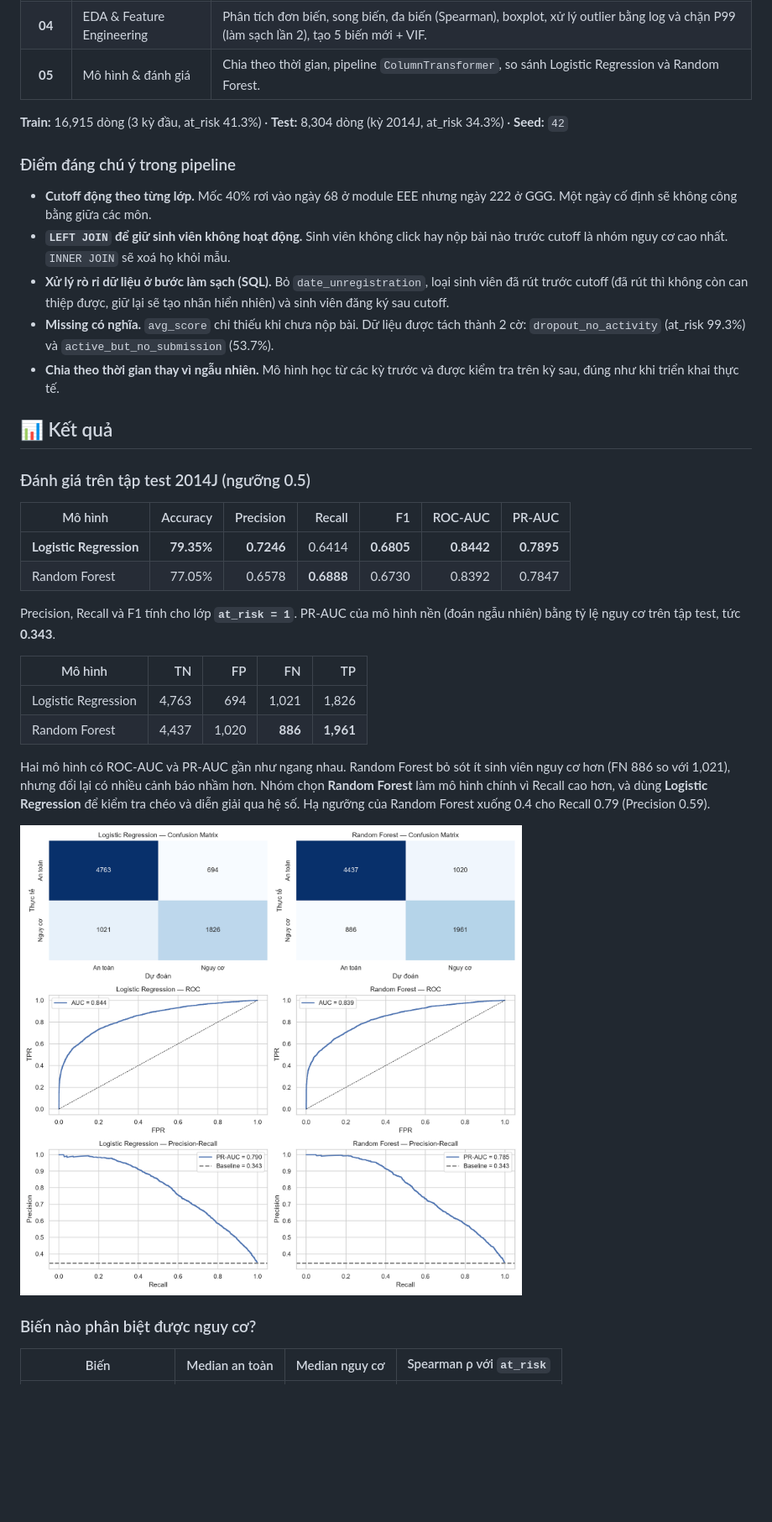
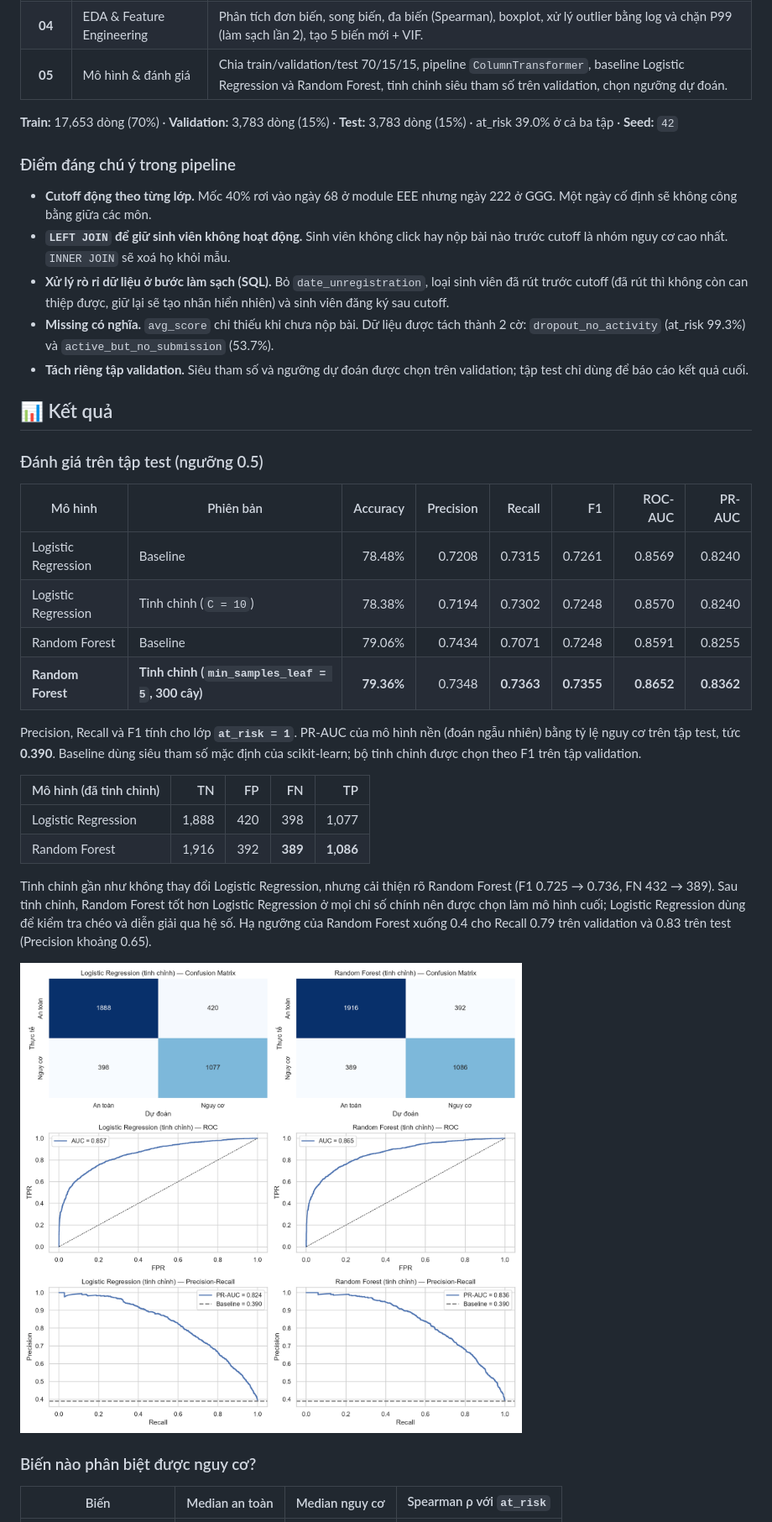
Before and after one commit to NguyenAnh1421/Early-Warning-At-Risk-Students-OULAD, a Markdown page: README.md, the part around one of its changes. Shown at 84% size. GitHub-like rendering; pictures changed too: assets/readme/model-evaluation.png; blank space fills up the shorter version.

Commit message:
Part 5: 70/15/15 train/val/test split and simple fine-tuning step
Baseline models use scikit-learn defaults; a small grid is tuned on the
validation set (F1), then baseline vs tuned are compared on test. Tuned
Random Forest (min_samples_leaf=5, 300 trees) is the final model. README,
banner and evaluation figure updated.

Co-Authored-By: Claude Opus 5.5 <noreply@anthropic.com>

```diff
--- a/README.md
+++ b/README.md
@@ -113,9 +114,9 @@ flowchart TD
 | **02** | Thu thập dữ liệu | Nguồn dữ liệu, crawl 7 bảng CSV từ UCI, tích hợp bằng magic `%%sql` (DuckDB) thành một bảng phân tích (1 dòng = 1 sinh viên × 1 lớp học phần) và export CSV. |
 | **03** | Làm sạch &amp; tiền xử lý | Data dictionary, xử lý rò rỉ dữ liệu và missing theo nguyên nhân bằng `%%sql`, xử lý duplicate, chuẩn hoá kiểu dữ liệu. |
 | **04** | EDA &amp; Feature Engineering | Phân tích đơn biến, song biến, đa biến (Spearman), boxplot, xử lý outlier bằng log và chặn P99 (làm sạch lần 2), tạo 5 biến mới + VIF. |
-| **05** | Mô hình &amp; đánh giá | Chia theo thời gian, pipeline `ColumnTransformer`, so sánh Logistic Regression và Random Forest. |
+| **05** | Mô hình &amp; đánh giá | Chia train/validation/test 70/15/15, pipeline `ColumnTransformer`, baseline Logistic Regression và Random Forest, tinh chỉnh siêu tham số trên validation, chọn ngưỡng dự đoán. |
 
-**Train:** 16,915 dòng (3 kỳ đầu, at_risk 41.3%) · **Test:** 8,304 dòng (kỳ 2014J, at_risk 34.3%) · **Seed:** `42`
+**Train:** 17,653 dòng (70%) · **Validation:** 3,783 dòng (15%) · **Test:** 3,783 dòng (15%) · at_risk 39.0% ở cả ba tập · **Seed:** `42`
 
 ### Điểm đáng chú ý trong pipeline
 
@@ -123,25 +124,27 @@ flowchart TD
 - **`LEFT JOIN` để giữ sinh viên không hoạt động.** Sinh viên không click hay nộp bài nào trước cutoff là nhóm nguy cơ cao nhất. `INNER JOIN` sẽ xoá họ khỏi mẫu.
 - **Xử lý rò rỉ dữ liệu ở bước làm sạch (SQL).** Bỏ `date_unregistration`, loại sinh viên đã rút trước cutoff (đã rút thì không còn can thiệp được, giữ lại sẽ tạo nhãn hiển nhiên) và sinh viên đăng ký sau cutoff.
 - **Missing có nghĩa.** `avg_score` chỉ thiếu khi chưa nộp bài. Dữ liệu được tách thành 2 cờ: `dropout_no_activity` (at_risk 99.3%) và `active_but_no_submission` (53.7%).
-- **Chia theo thời gian thay vì ngẫu nhiên.** Mô hình học từ các kỳ trước và được kiểm tra trên kỳ sau, đúng như khi triển khai thực tế.
+- **Tách riêng tập validation.** Siêu tham số và ngưỡng dự đoán được chọn trên validation; tập test chỉ dùng để báo cáo kết quả cuối.
 
 <a id="results"></a>
 
 ## 📊 Kết quả
 
-### Đánh giá trên tập test 2014J (ngưỡng 0.5)
+### Đánh giá trên tập test (ngưỡng 0.5)
 
-| Mô hình | Accuracy | Precision | Recall | F1 | ROC-AUC | PR-AUC |
-| --- | ---: | ---: | ---: | ---: | ---: | ---: |
-| **Logistic Regression** | **79.35%** | **0.7246** | 0.6414 | **0.6805** | **0.8442** | **0.7895** |
-| Random Forest | 77.05% | 0.6578 | **0.6888** | 0.6730 | 0.8392 | 0.7847 |
+| Mô hình | Phiên bản | Accuracy | Precision | Recall | F1 | ROC-AUC | PR-AUC |
+| --- | --- | ---: | ---: | ---: | ---: | ---: | ---: |
+| Logistic Regression | Baseline | 78.48% | 0.7208 | 0.7315 | 0.7261 | 0.8569 | 0.8240 |
+| Logistic Regression | Tinh chỉnh (`C = 10`) | 78.38% | 0.7194 | 0.7302 | 0.7248 | 0.8570 | 0.8240 |
+| Random Forest | Baseline | 79.06% | 0.7434 | 0.7071 | 0.7248 | 0.8591 | 0.8255 |
+| **Random Forest** | **Tinh chỉnh (`min_samples_leaf = 5`, 300 cây)** | **79.36%** | 0.7348 | **0.7363** | **0.7355** | **0.8652** | **0.8362** |
 
-Precision, Recall và F1 tính cho lớp **`at_risk = 1`**. PR-AUC của mô hình nền (đoán ngẫu nhiên) bằng tỷ lệ nguy cơ trên tập test, tức **0.343**.
+Precision, Recall và F1 tính cho lớp **`at_risk = 1`**. PR-AUC của mô hình nền (đoán ngẫu nhiên) bằng tỷ lệ nguy cơ trên tập test, tức **0.390**. Baseline dùng siêu tham số mặc định của scikit-learn; bộ tinh chỉnh được chọn theo F1 trên tập validation.
 
-| Mô hình | TN | FP | FN | TP |
+| Mô hình (đã tinh chỉnh) | TN | FP | FN | TP |
 | --- | ---: | ---: | ---: | ---: |
-| Logistic Regression | 4,763 | 694 | 1,021 | 1,826 |
-| Random Forest | 4,437 | 1,020 | **886** | **1,961** |
+| Logistic Regression | 1,888 | 420 | 398 | 1,077 |
+| Random Forest | 1,916 | 392 | **389** | **1,086** |
 
-Hai mô hình có ROC-AUC và PR-AUC gần như ngang nhau. Random Forest bỏ sót ít sinh viên nguy cơ hơn (FN 886 so với 1,021), nhưng đổi lại có nhiều cảnh báo nhầm hơn. Nhóm chọn **Random Forest** làm mô hình chính vì Recall cao hơn, và dùng **Logistic Regression** để kiểm tra chéo và diễn giải qua hệ số. Hạ ngưỡng của Random Forest xuống 0.4 cho Recall 0.79 (Precision 0.59).
+Tinh chỉnh gần như không thay đổi Logistic Regression, nhưng cải thiện rõ Random Forest (F1 0.725 → 0.736, FN 432 → 389). Sau tinh chỉnh, Random Forest tốt hơn Logistic Regression ở mọi chỉ số chính nên được chọn làm mô hình cuối; Logistic Regression dùng để kiểm tra chéo và diễn giải qua hệ số. Hạ ngưỡng của Random Forest xuống 0.4 cho Recall 0.79 trên validation và 0.83 trên test (Precision khoảng 0.65).
 
```
Also changed, not shown: other parts of README.md (+8 -6 lines), 2 other files.
